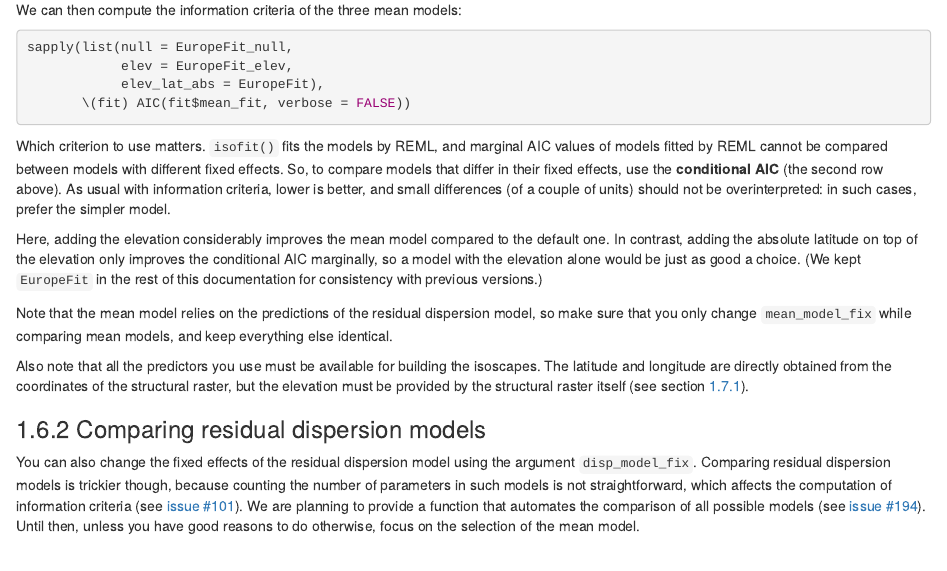
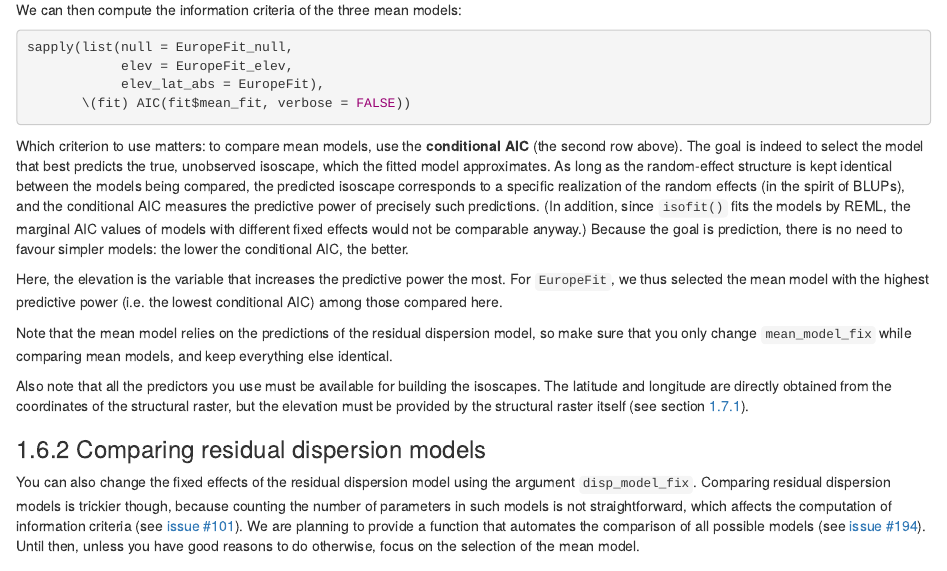
Before and after one commit to courtiol/IsoriX, an R Markdown document (bookdown/Isoscape.Rmd): the page in a window 1100 px wide, from 4490 px down. Rendered offline with R 4.5, knitr and Pandoc, with nearby package versions; the code chunks are not run, so their results and figures are left out; drawn as R Markdown's standard HTML page in place of the format the file asks for.

Commit message:
Bookdown: revise model selection rationale following review
- Justify the conditional AIC by the goal of predicting the true isoscape
  (predictions conditional on the realized random effects); REML is now a
  secondary remark
- Lower conditional AIC is better: no parsimony rule since the goal is
  prediction
- Describe EuropeFit as the mean model with the highest predictive power
  among those compared
- Align ?isofit accordingly

Co-Authored-By: Claude Opus 5.5 <noreply@anthropic.com>
Claude-Session: https://claude.ai/code/session_01NQ6y5fh3WvUP8CfodmD2KY

````diff
--- a/bookdown/Isoscape.Rmd
+++ b/bookdown/Isoscape.Rmd
@@ -328,14 +328,14 @@
        \(fit) AIC(fit$mean_fit, verbose = FALSE))
 ```
 
-Which criterion to use matters.
-`isofit()` fits the models by REML, and marginal AIC values of models fitted by REML cannot be compared between models with different fixed effects.
-So, to compare models that differ in their fixed effects, use the **conditional AIC** (the second row above).
-As usual with information criteria, lower is better, and small differences (of a couple of units) should not be overinterpreted: in such cases, prefer the simpler model.
+Which criterion to use matters: to compare mean models, use the **conditional AIC** (the second row above).
+The goal is indeed to select the model that best predicts the true, unobserved isoscape, which the fitted model approximates.
+As long as the random-effect structure is kept identical between the models being compared, the predicted isoscape corresponds to a specific realization of the random effects (in the spirit of BLUPs), and the conditional AIC measures the predictive power of precisely such predictions.
+(In addition, since `isofit()` fits the models by REML, the marginal AIC values of models with different fixed effects would not be comparable anyway.)
+Because the goal is prediction, there is no need to favour simpler models: the lower the conditional AIC, the better.
 
-Here, adding the elevation considerably improves the mean model compared to the default one.
-In contrast, adding the absolute latitude on top of the elevation only improves the conditional AIC marginally, so a model with the elevation alone would be just as good a choice.
-(We kept `EuropeFit` in the rest of this documentation for consistency with previous versions.)
+Here, the elevation is the variable that increases the predictive power the most.
+For `EuropeFit`, we thus selected the mean model with the highest predictive power (i.e. the lowest conditional AIC) among those compared here.
 
 Note that the mean model relies on the predictions of the residual dispersion model, so make sure that you only change `mean_model_fix` while comparing mean models, and keep everything else identical.
 
````
Also changed, not shown: IsoriX/R/isofit.R (+3 -3 lines), 1 other file.
